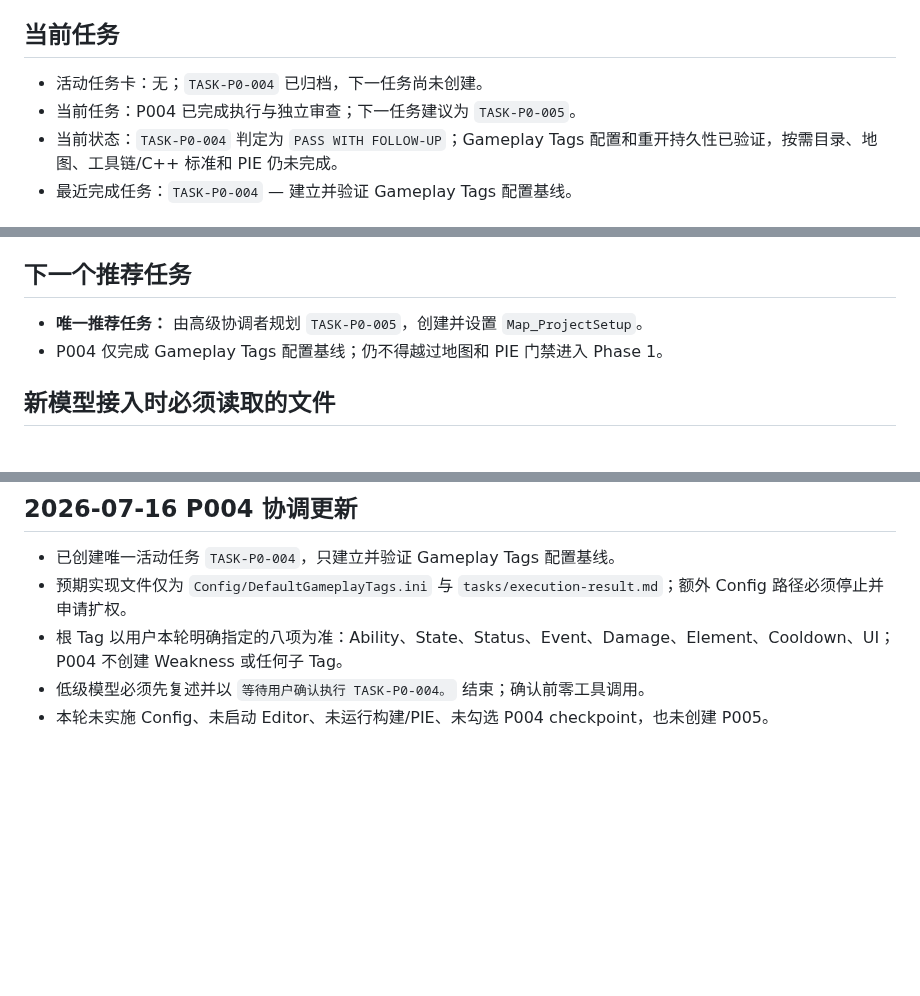
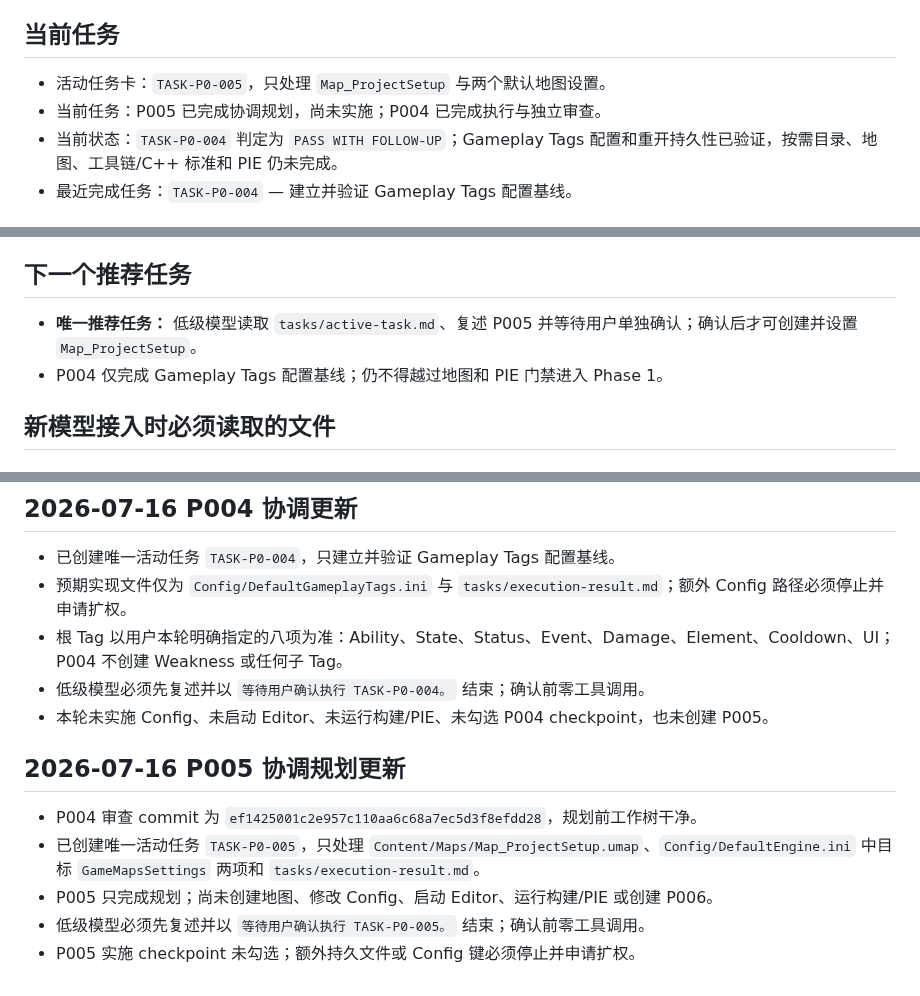
Before and after one commit to lai-sgjp/HSR, a Markdown page: PROJECT_STATE.md, 3 parts joined by grey strips. Drawn GitHub-style; blank space fills up the shorter version.

```diff
--- a/PROJECT_STATE.md
+++ b/PROJECT_STATE.md
@@ -10,8 +10,8 @@
 
 ## 当前任务
 
-- 活动任务卡：无；`TASK-P0-004` 已归档，下一任务尚未创建。
-- 当前任务：P004 已完成执行与独立审查；下一任务建议为 `TASK-P0-005`。
+- 活动任务卡：`TASK-P0-005`，只处理 `Map_ProjectSetup` 与两个默认地图设置。
+- 当前任务：P005 已完成协调规划，尚未实施；P004 已完成执行与独立审查。
 - 当前状态：`TASK-P0-004` 判定为 `PASS WITH FOLLOW-UP`；Gameplay Tags 配置和重开持久性已验证，按需目录、地图、工具链/C++ 标准和 PIE 仍未完成。
 - 最近完成任务：`TASK-P0-004` — 建立并验证 Gameplay Tags 配置基线。
 
@@ -64,7 +64,7 @@
 
 ## 下一个推荐任务
 
-- **唯一推荐任务：** 由高级协调者规划 `TASK-P0-005`，创建并设置 `Map_ProjectSetup`。
+- **唯一推荐任务：** 低级模型读取 `tasks/active-task.md`、复述 P005 并等待用户单独确认；确认后才可创建并设置 `Map_ProjectSetup`。
 - P004 仅完成 Gameplay Tags 配置基线；仍不得越过地图和 PIE 门禁进入 Phase 1。
 
 ## 新模型接入时必须读取的文件
@@ -115,3 +115,11 @@
 - 根 Tag 以用户本轮明确指定的八项为准：Ability、State、Status、Event、Damage、Element、Cooldown、UI；P004 不创建 Weakness 或任何子 Tag。
 - 低级模型必须先复述并以 `等待用户确认执行 TASK-P0-004。` 结束；确认前零工具调用。
 - 本轮未实施 Config、未启动 Editor、未运行构建/PIE、未勾选 P004 checkpoint，也未创建 P005。
+
+## 2026-07-16 P005 协调规划更新
+
+- P004 审查 commit 为 `ef1425001c2e957c110aa6c68a7ec5d3f8efdd28`，规划前工作树干净。
+- 已创建唯一活动任务 `TASK-P0-005`，只处理 `Content/Maps/Map_ProjectSetup.umap`、`Config/DefaultEngine.ini` 中目标 `GameMapsSettings` 两项和 `tasks/execution-result.md`。
+- P005 只完成规划；尚未创建地图、修改 Config、启动 Editor、运行构建/PIE 或创建 P006。
+- 低级模型必须先复述并以 `等待用户确认执行 TASK-P0-005。` 结束；确认前零工具调用。
+- P005 实施 checkpoint 未勾选；额外持久文件或 Config 键必须停止并申请扩权。
```
Also changed, not shown: tasks/active-task.md (added, +109 -0 lines), worklog.md (+10 -0 lines).
